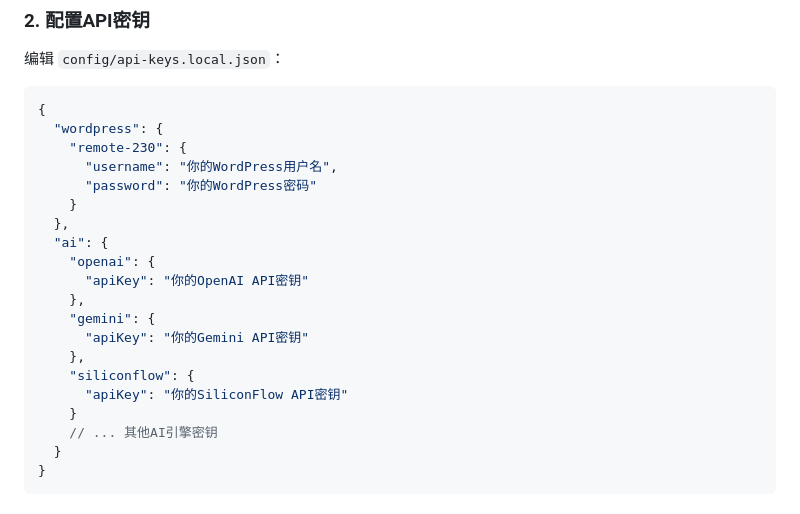
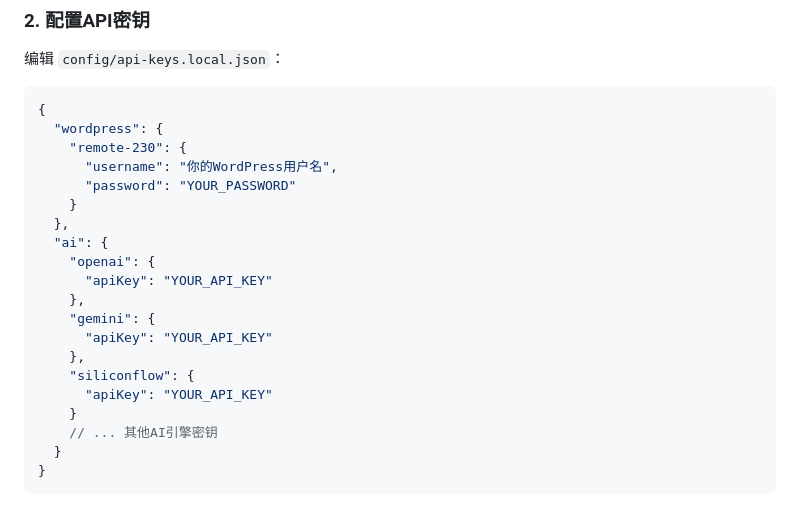
Before and after one commit to squarefw/newsscraper, a Markdown page: docs/API_KEYS_SETUP.md, the part around the change. GitHub-like rendering.

```diff
--- a/docs/API_KEYS_SETUP.md
+++ b/docs/API_KEYS_SETUP.md
@@ -36,18 +36,18 @@ nano config/api-keys.local.json
   "wordpress": {
     "remote-230": {
       "username": "你的WordPress用户名",
-      "password": "你的WordPress密码"
+      "password": "YOUR_PASSWORD"
     }
   },
   "ai": {
     "openai": {
-      "apiKey": "你的OpenAI API密钥"
+      "apiKey": "YOUR_API_KEY"
     },
     "gemini": {
-      "apiKey": "你的Gemini API密钥"
+      "apiKey": "YOUR_API_KEY"
     },
     "siliconflow": {
-      "apiKey": "你的SiliconFlow API密钥"
+      "apiKey": "YOUR_API_KEY"
     }
     // ... 其他AI引擎密钥
   }
```
